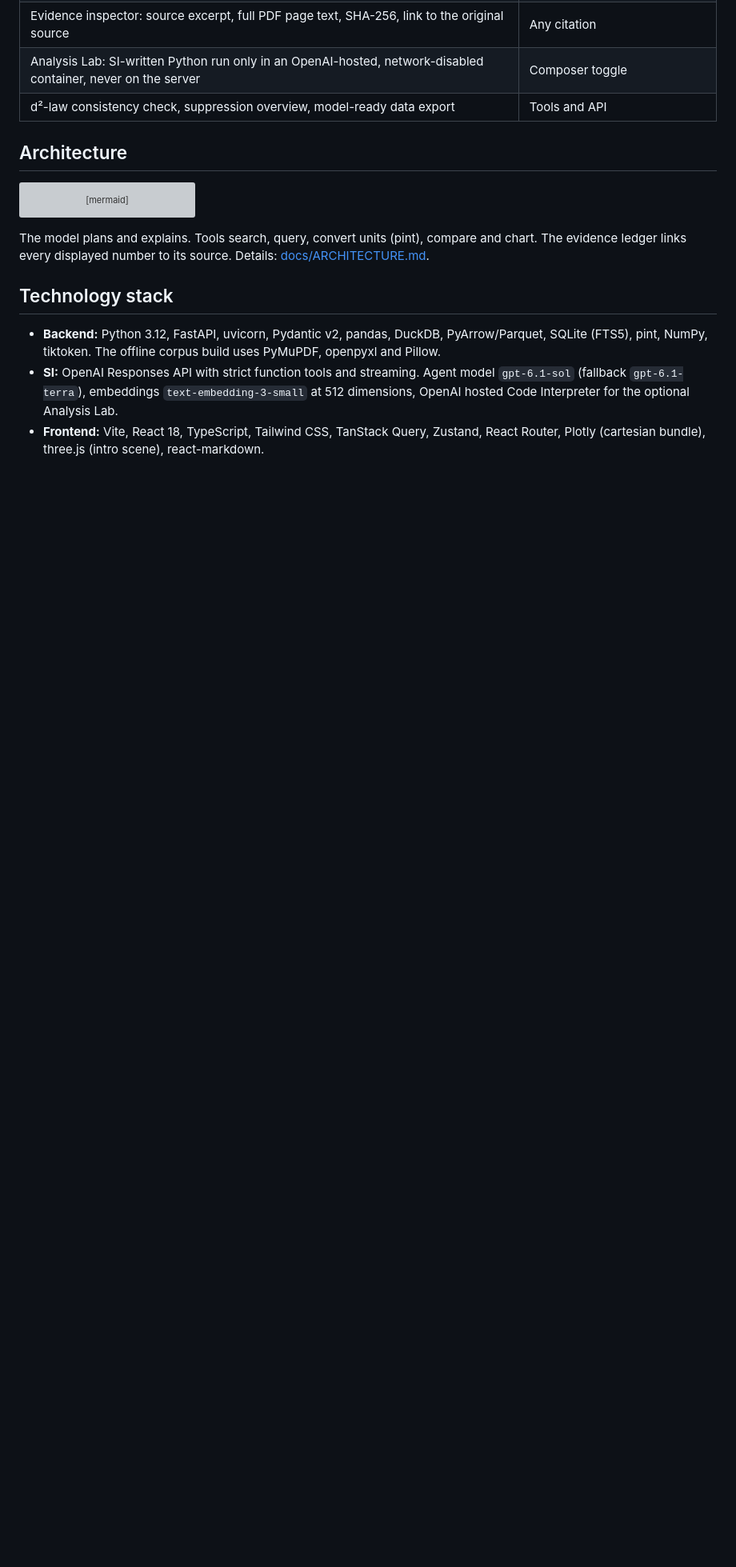
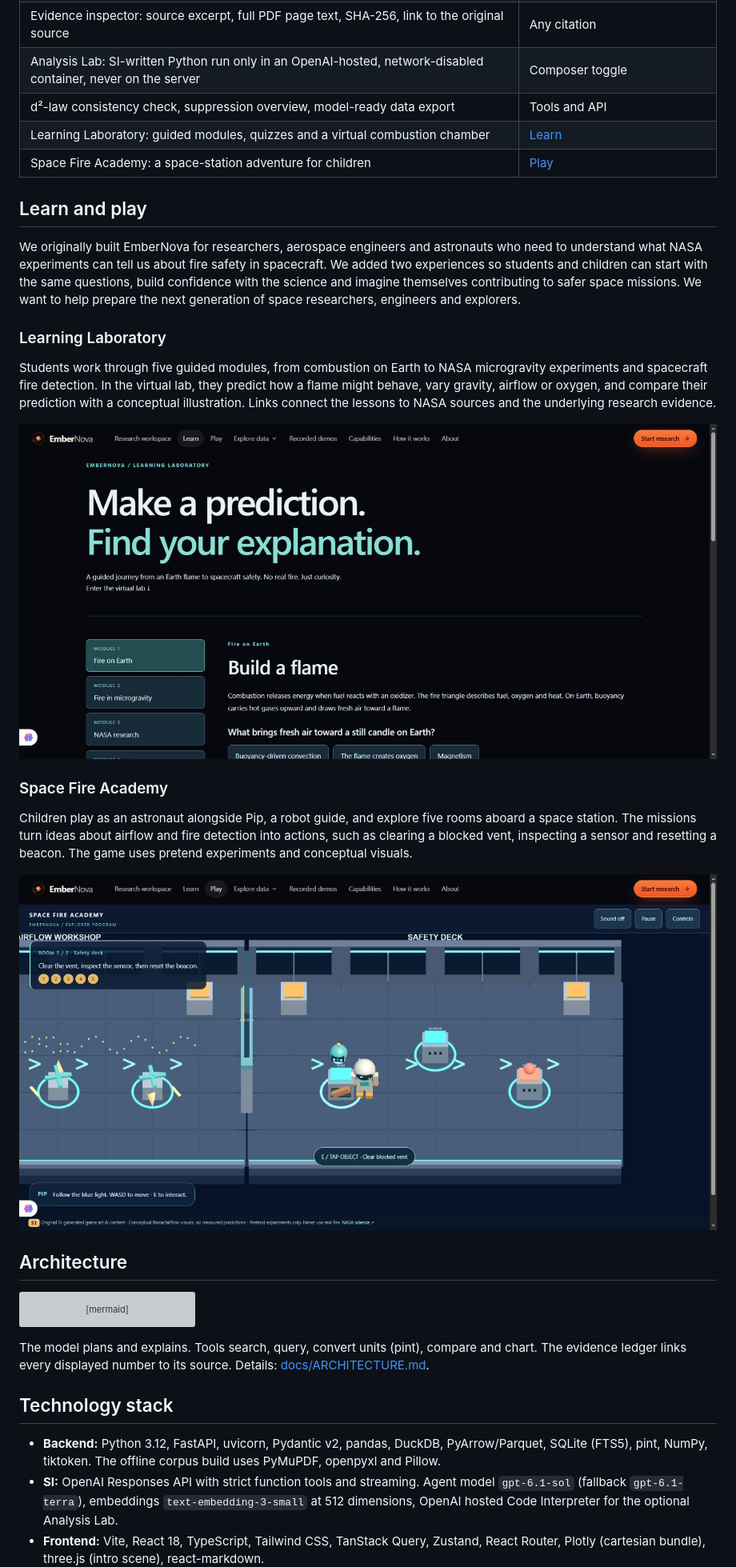
Before and after one commit to YounesElshafi/EmberNova, a Markdown page: README.md, the part around the change. Shown at 80% size. Drawn GitHub-style; pictures changed too: docs/images/learning-laboratory.jpg (added), docs/images/space-fire-academy.jpg (added); blank space fills up the shorter version; grey boxes are pictures that could not be loaded.

Commit message:
Document EmberNova learning and gameplay experiences

```diff
--- a/README.md
+++ b/README.md
@@ -42,6 +42,24 @@ All of the following are implemented and running on the live site:
 | Evidence inspector: source excerpt, full PDF page text, SHA-256, link to the original source | Any citation |
 | Analysis Lab: SI-written Python run only in an OpenAI-hosted, network-disabled container, never on the server | Composer toggle |
 | d²-law consistency check, suppression overview, model-ready data export | Tools and API |
+| Learning Laboratory: guided modules, quizzes and a virtual combustion chamber | [Learn](https://embernova.khedmetak.com/learn) |
+| Space Fire Academy: a space-station adventure for children | [Play](https://embernova.khedmetak.com/kids) |
+
+## Learn and play
+
+We originally built EmberNova for researchers, aerospace engineers and astronauts who need to understand what NASA experiments can tell us about fire safety in spacecraft. We added two experiences so students and children can start with the same questions, build confidence with the science and imagine themselves contributing to safer space missions. We want to help prepare the next generation of space researchers, engineers and explorers.
+
+### Learning Laboratory
+
+Students work through five guided modules, from combustion on Earth to NASA microgravity experiments and spacecraft fire detection. In the virtual lab, they predict how a flame might behave, vary gravity, airflow or oxygen, and compare their prediction with a conceptual illustration. Links connect the lessons to NASA sources and the underlying research evidence.
+
+[![EmberNova Learning Laboratory showing the guided modules and the Fire on Earth quiz](docs/images/learning-laboratory.jpg)](https://embernova.khedmetak.com/learn)
+
+### Space Fire Academy
+
+Children play as an astronaut alongside Pip, a robot guide, and explore five rooms aboard a space station. The missions turn ideas about airflow and fire detection into actions, such as clearing a blocked vent, inspecting a sensor and resetting a beacon. The game uses pretend experiments and conceptual visuals.
+
+[![Space Fire Academy gameplay showing the astronaut and Pip on the station's Safety Deck](docs/images/space-fire-academy.jpg)](https://embernova.khedmetak.com/kids)
 
 ## Architecture
 
```
